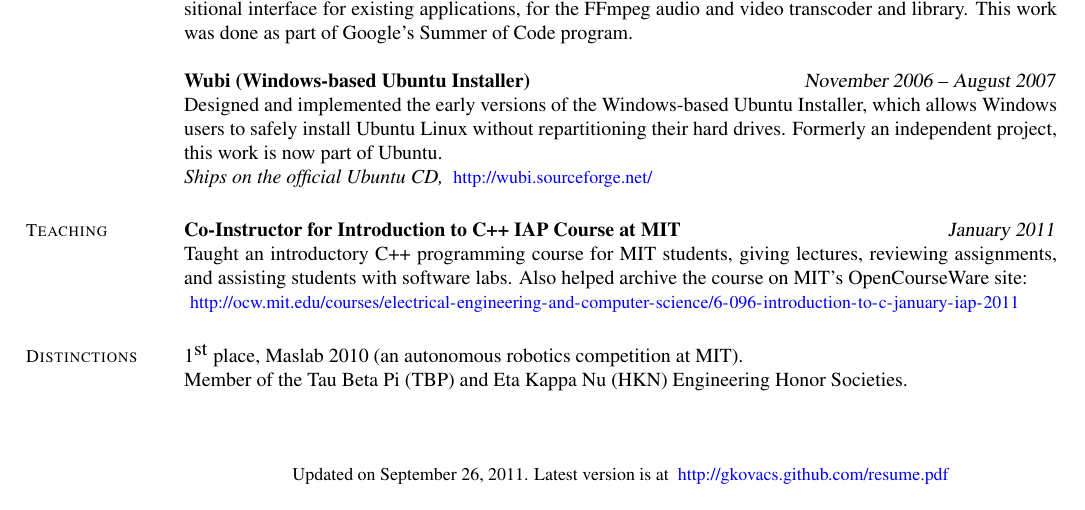
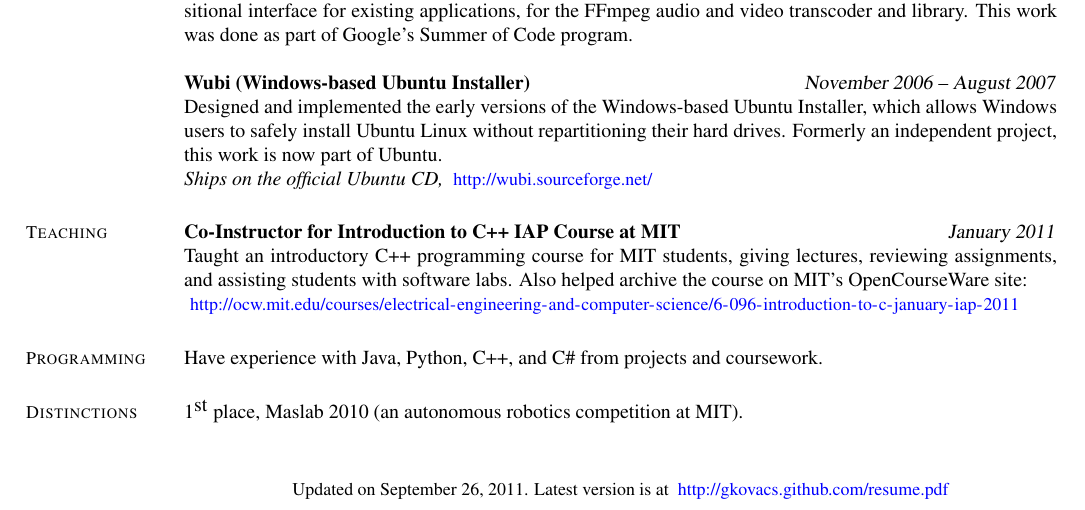
Before and after one commit to gkovacs/gkovacs.github.com, a LaTeX CV (resume.tex): part of the page, cut so that both start at the same text. Compiled offline with pdfLaTeX.

Commit message:
updated site

```diff
--- a/resume.tex
+++ b/resume.tex
@@ -84,16 +84,15 @@ Designed and implemented the early versions of the Windows-based Ubuntu Installe
 Taught an introductory C++ programming course for MIT students, giving lectures, reviewing assignments, and assisting students with software labs. Also helped archive the course on MIT's OpenCourseWare site:\\
 \url{http://ocw.mit.edu/courses/electrical-engineering-and-computer-science/6-096-introduction-to-c-january-iap-2011}
 
-%\section{\mysidestyle Programming}
+\section{\mysidestyle Programming}
 
-%Used C\#, C++ and C on large-scale production codebases (listed above). Experienced with Java and Python from independent projects and coursework.
+Have experience with Java, Python, C++, and C\# from projects and coursework.
 
 \section{\mysidestyle Distinctions}
 
-1$^{\textrm{st}}$ place, Maslab 2010 (an autonomous robotics competition at MIT). \\
-Member of the Tau Beta Pi (TBP) and Eta Kappa Nu (HKN) Engineering Honor Societies.
+1$^{\textrm{st}}$ place, Maslab 2010 (an autonomous robotics competition at MIT).
 
-\vspace{5mm}
+\vspace{2mm}
 
 \begin{small}
 \begin{center}
```
Also changed, not shown: resume.pdf.
